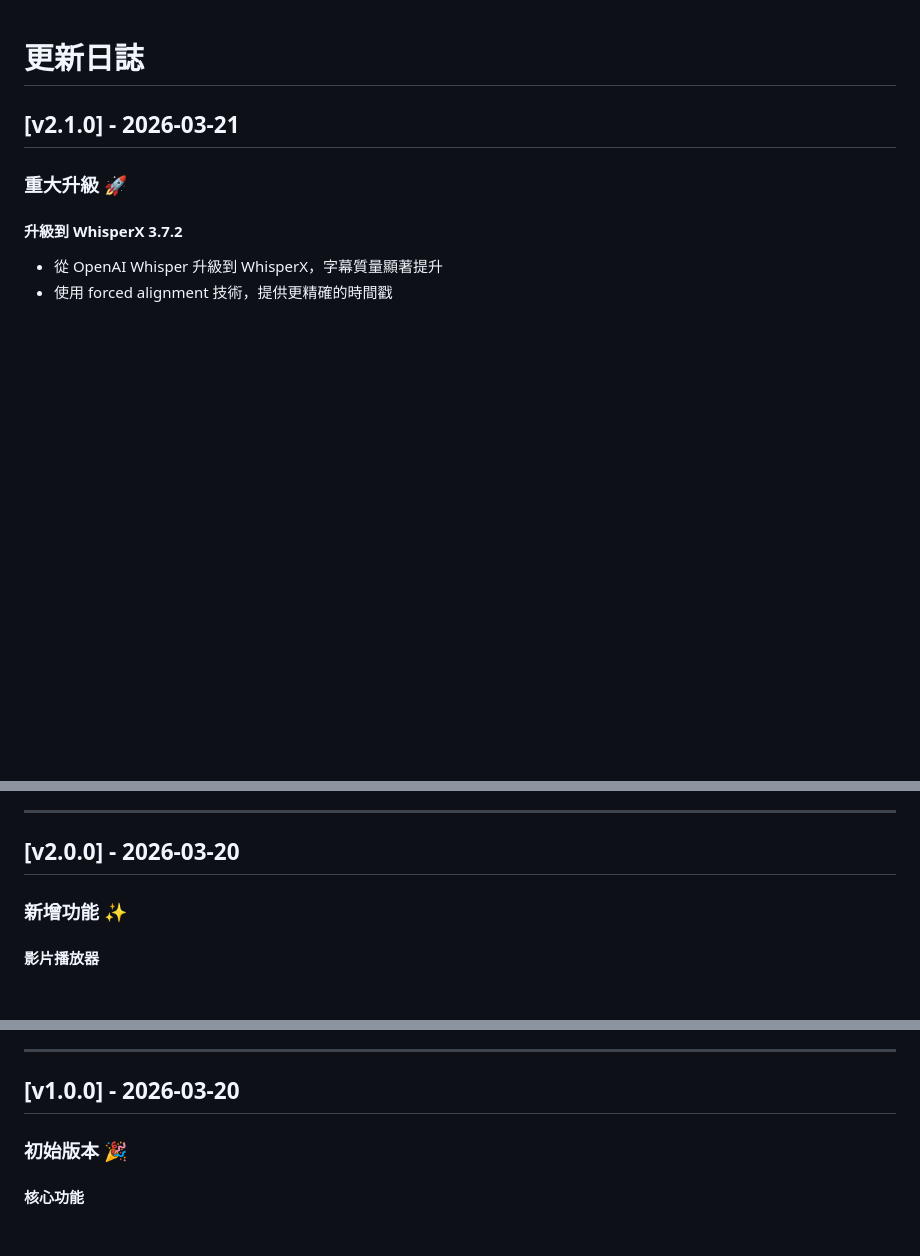
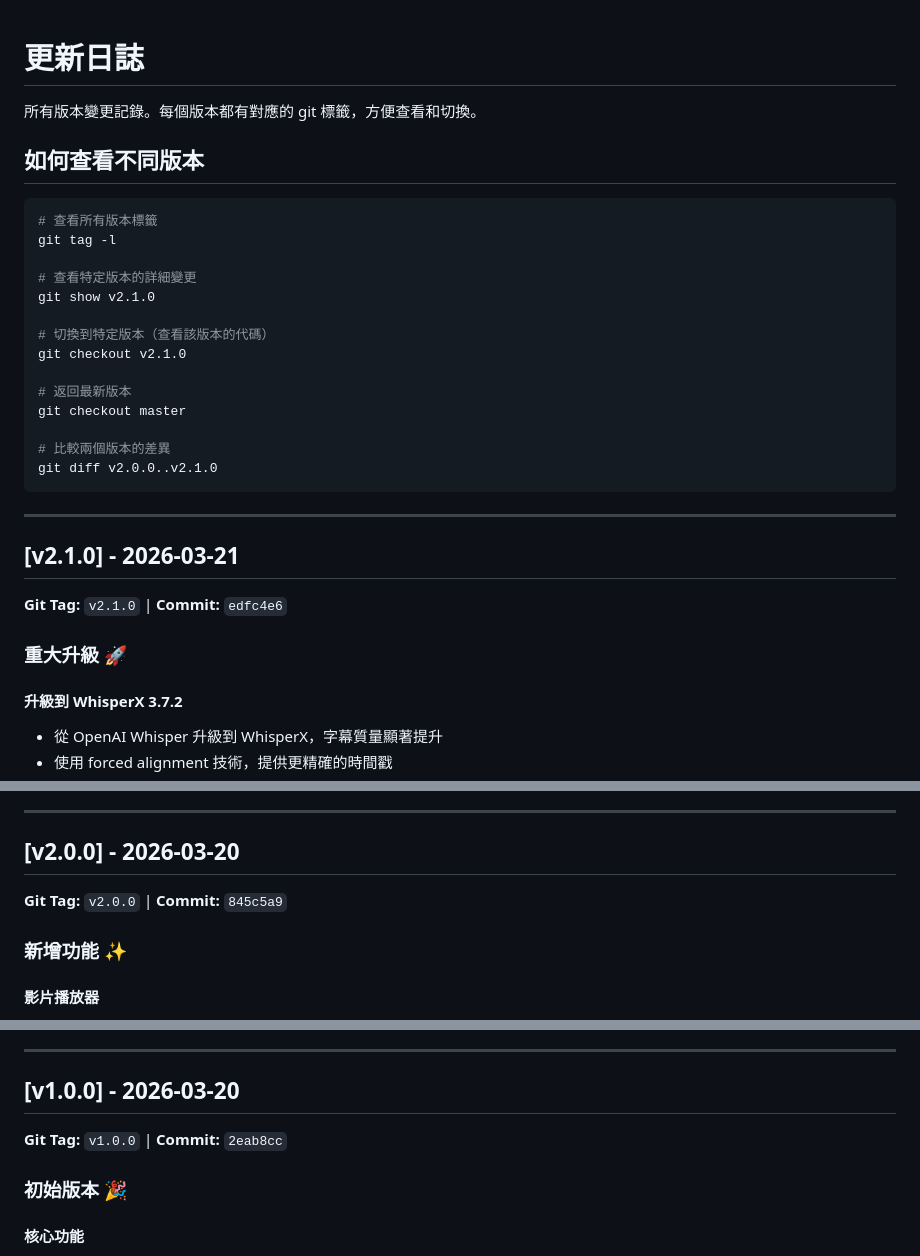
Before and after one commit to jashper/auto-caption-translator, a Markdown page: CHANGELOG.md, 3 parts joined by grey strips. Rendered like a GitHub page; blank space fills up the shorter version.

````diff
--- a/CHANGELOG.md
+++ b/CHANGELOG.md
@@ -1,6 +1,31 @@
 # 更新日誌
 
+所有版本變更記錄。每個版本都有對應的 git 標籤，方便查看和切換。
+
+## 如何查看不同版本
+
+```bash
+# 查看所有版本標籤
+git tag -l
+
+# 查看特定版本的詳細變更
+git show v2.1.0
+
+# 切換到特定版本（查看該版本的代碼）
+git checkout v2.1.0
+
+# 返回最新版本
+git checkout master
+
+# 比較兩個版本的差異
+git diff v2.0.0..v2.1.0
+```
+
+---
+
 ## [v2.1.0] - 2026-03-21
+
+**Git Tag:** `v2.1.0` | **Commit:** `edfc4e6`
 
 ### 重大升級 🚀
 
@@ -57,6 +82,8 @@ torchaudio==2.8.0
 ---
 
 ## [v2.0.0] - 2026-03-20
+
+**Git Tag:** `v2.0.0` | **Commit:** `845c5a9`
 
 ### 新增功能 ✨
 
@@ -119,6 +146,8 @@ torchaudio==2.8.0
 
 ## [v1.0.0] - 2026-03-20
 
+**Git Tag:** `v1.0.0` | **Commit:** `2eab8cc`
+
 ### 初始版本 🎉
 
 #### 核心功能
````
Also changed, not shown: README.md (+25 -0 lines).
